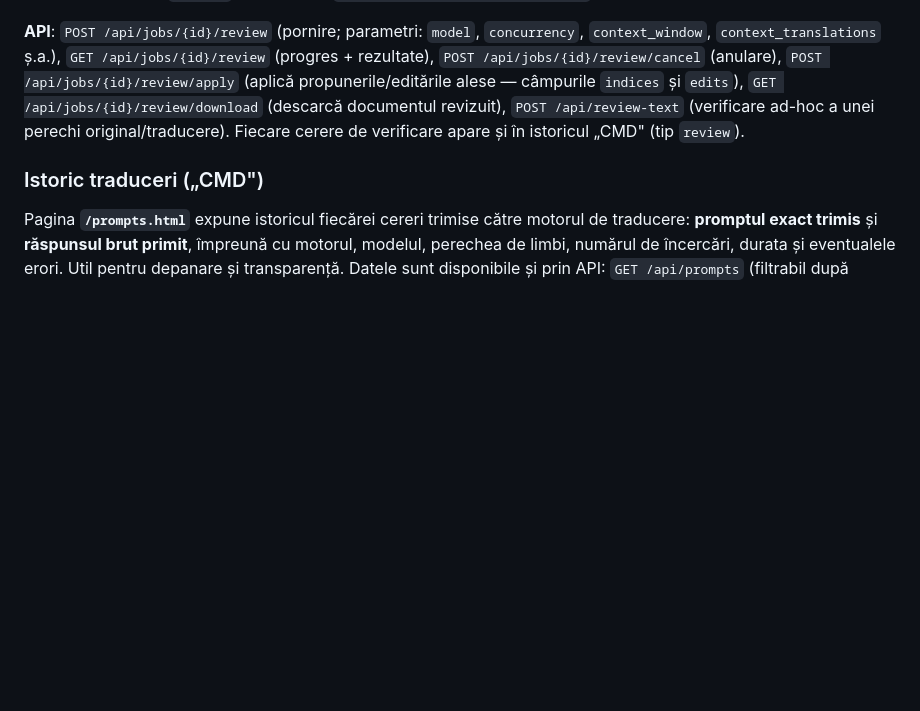
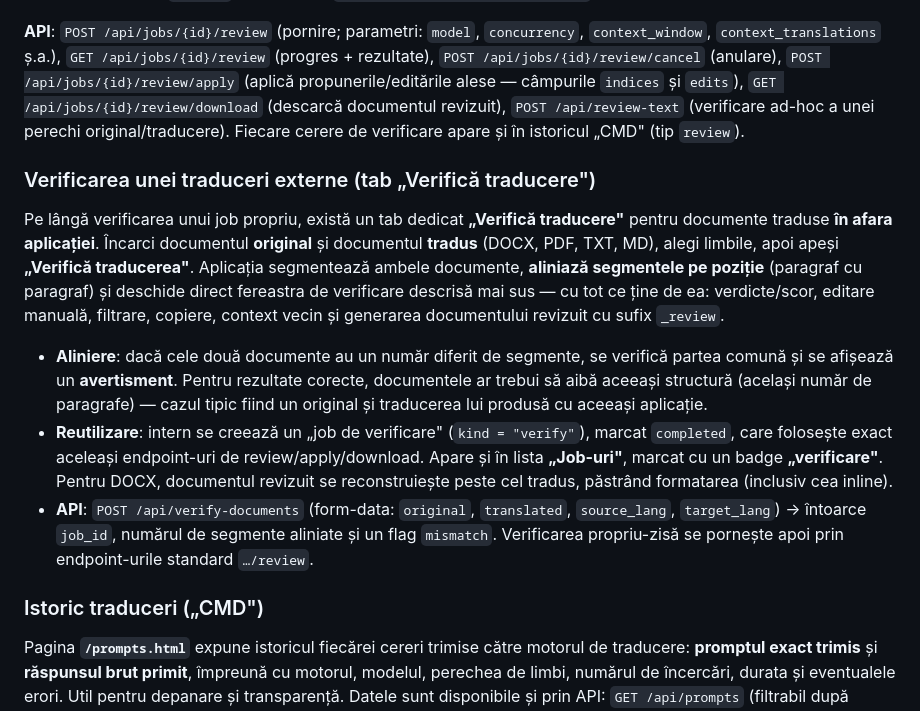
Before and after one commit to CiubotaruBogdan/Translator, a Markdown page: README.md, the part around the change. Rendered like a GitHub page; blank space fills up the shorter version.

Commit message:
README: sectiune pentru tab-ul „Verifica traducere" (review doc extern)
Co-Authored-By: Claude Opus 4.8 <noreply@anthropic.com>
Claude-Session: https://claude.ai/code/session_01DyDtAQgDfK4VDQieMEL8t3

```diff
--- a/README.md
+++ b/README.md
@@ -108,6 +108,14 @@ Rezultatele apar într-un panou cu sumar (câte segmente OK / minore / majore, s
 
 **API**: `POST /api/jobs/{id}/review` (pornire; parametri: `model`, `concurrency`, `context_window`, `context_translations` ș.a.), `GET /api/jobs/{id}/review` (progres + rezultate), `POST /api/jobs/{id}/review/cancel` (anulare), `POST /api/jobs/{id}/review/apply` (aplică propunerile/editările alese — câmpurile `indices` și `edits`), `GET /api/jobs/{id}/review/download` (descarcă documentul revizuit), `POST /api/review-text` (verificare ad-hoc a unei perechi original/traducere). Fiecare cerere de verificare apare și în istoricul „CMD" (tip `review`).
 
+### Verificarea unei traduceri externe (tab „Verifică traducere")
+
+Pe lângă verificarea unui job propriu, există un tab dedicat **„Verifică traducere"** pentru documente traduse **în afara aplicației**. Încarci documentul **original** și documentul **tradus** (DOCX, PDF, TXT, MD), alegi limbile, apoi apeși **„Verifică traducerea"**. Aplicația segmentează ambele documente, **aliniază segmentele pe poziție** (paragraf cu paragraf) și deschide direct fereastra de verificare descrisă mai sus — cu tot ce ține de ea: verdicte/scor, editare manuală, filtrare, copiere, context vecin și generarea documentului revizuit cu sufix `_review`.
+
+- **Aliniere**: dacă cele două documente au un număr diferit de segmente, se verifică partea comună și se afișează un **avertisment**. Pentru rezultate corecte, documentele ar trebui să aibă aceeași structură (același număr de paragrafe) — cazul tipic fiind un original și traducerea lui produsă cu aceeași aplicație.
+- **Reutilizare**: intern se creează un „job de verificare" (`kind = "verify"`), marcat `completed`, care folosește exact aceleași endpoint-uri de review/apply/download. Apare și în lista **„Job-uri"**, marcat cu un badge **„verificare"**. Pentru DOCX, documentul revizuit se reconstruiește peste cel tradus, păstrând formatarea (inclusiv cea inline).
+- **API**: `POST /api/verify-documents` (form-data: `original`, `translated`, `source_lang`, `target_lang`) → întoarce `job_id`, numărul de segmente aliniate și un flag `mismatch`. Verificarea propriu-zisă se pornește apoi prin endpoint-urile standard `…/review`.
+
 ### Istoric traduceri („CMD")
 
 Pagina **`/prompts.html`** expune istoricul fiecărei cereri trimise către motorul de traducere: **promptul exact trimis** și **răspunsul brut primit**, împreună cu motorul, modelul, perechea de limbi, numărul de încercări, durata și eventualele erori. Util pentru depanare și transparență. Datele sunt disponibile și prin API: `GET /api/prompts` (filtrabil după `job_id` și `engine`), `DELETE /api/prompts` pentru golire.
```
